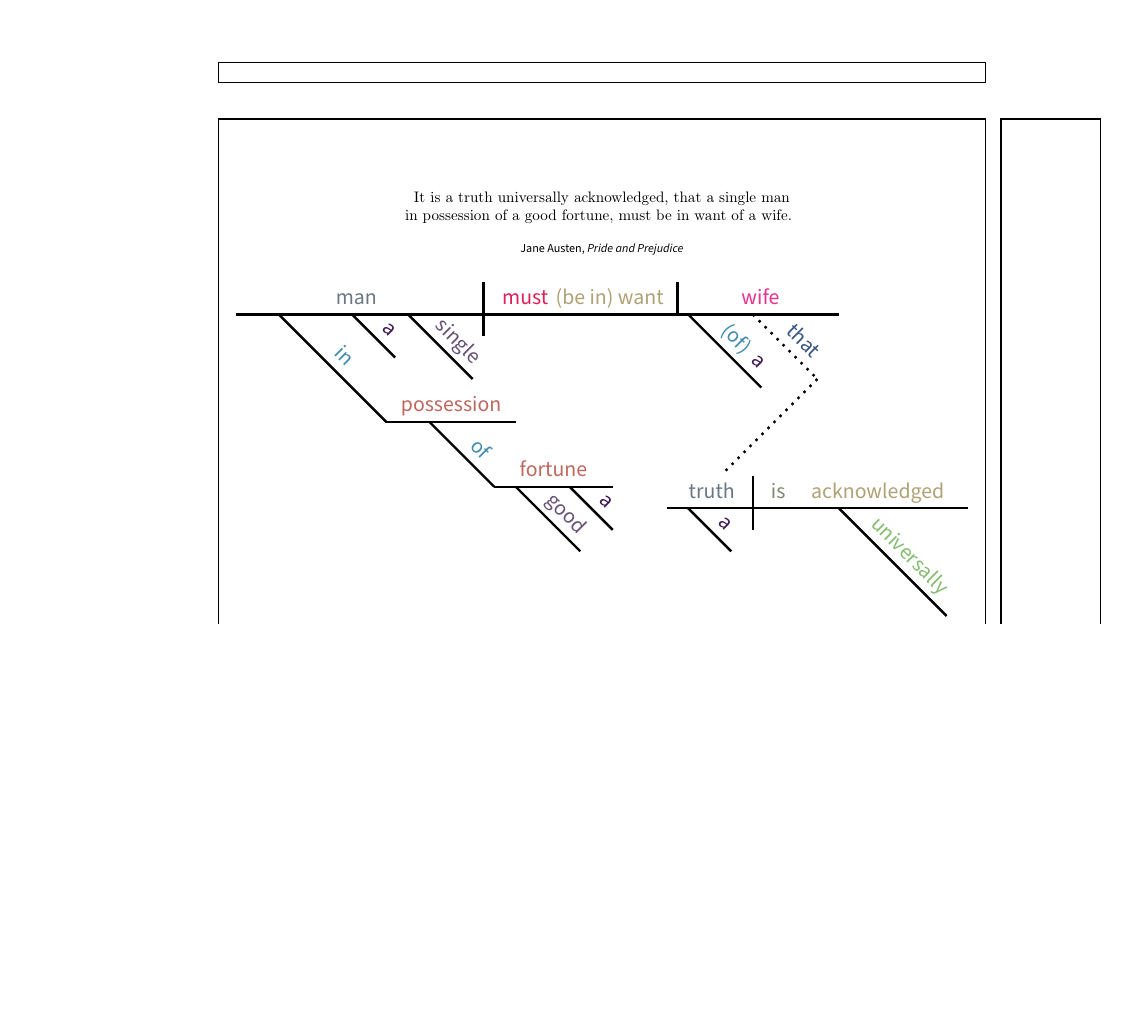
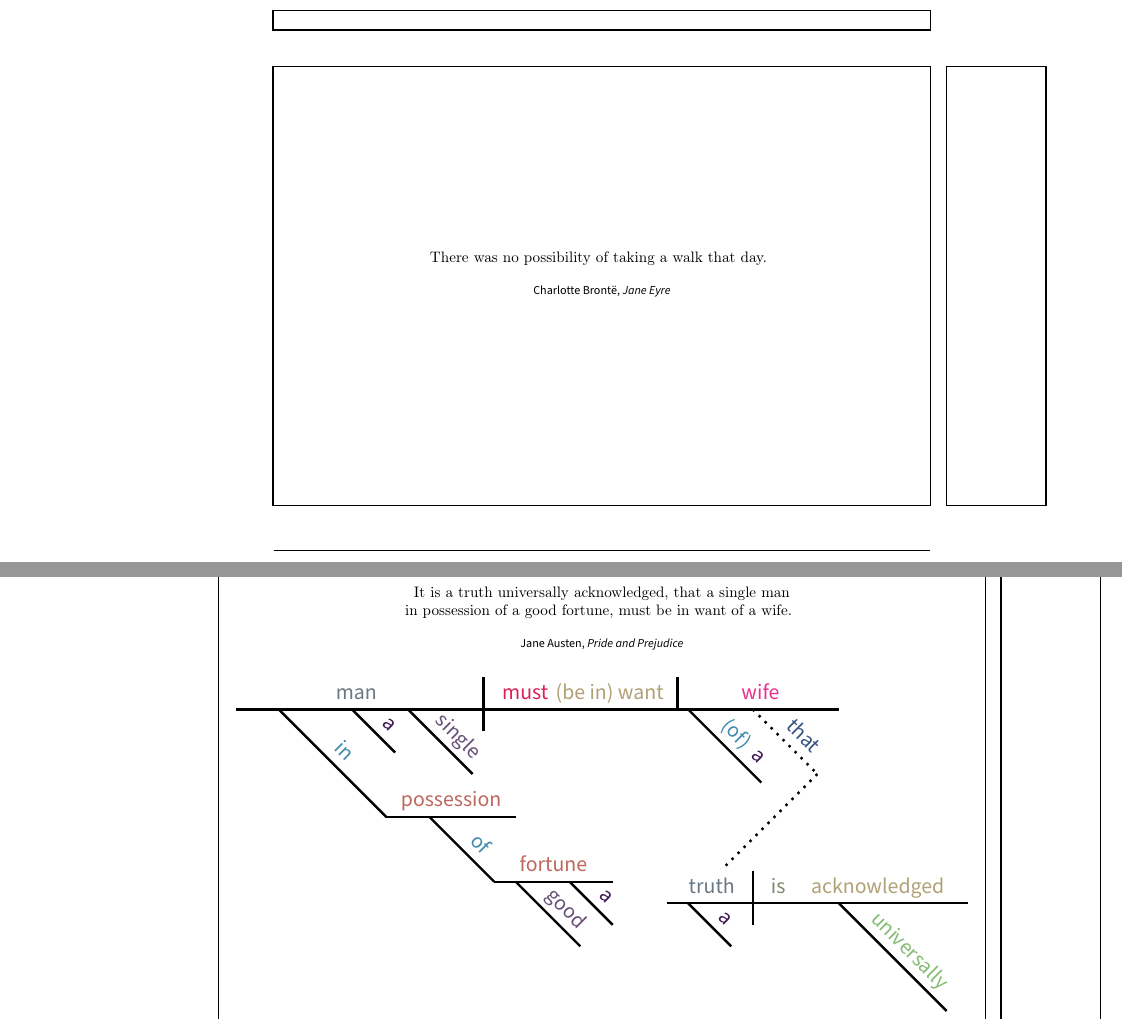
Before and after one commit to krispharper/Sentence-Diagrams, a LaTeX document (Sentence Diagrams.tex): part of page 1 of 5 before the commit and two parts of pages 1 and 2 of 6 after it, the two joined at a grey line, cut at the place of the change, the shorter picture padded with empty space. Compiled offline with pdfLaTeX.

Commit message:
Started Jane Eyre

```diff
--- a/Sentence Diagrams.tex
+++ b/Sentence Diagrams.tex
@@ -45,6 +45,12 @@
 \definecolor{infinitiveverb}{RGB}{101,154,148}
 
 \begin{document}
+    \begin{sentencediagram}{2.25}{2.5}{There was no possibility of taking a walk that day.}{Charlotte Bront\"{e}}{Jane Eyre}
+        \begin{tikzpicture}
+            \tikzstyle{every node} = [above=-0.15cm]
+        \end{tikzpicture}
+    \end{sentencediagram}
+
     \begin{sentencediagram}{1.75}{2}{It is a truth universally acknowledged, that a single man\\in possession of a good fortune, must be in want of a wife.}{Jane Austen}{Pride and Prejudice}
         \begin{tikzpicture}
             \tikzstyle{every node} = [above=-0.15cm]
```
